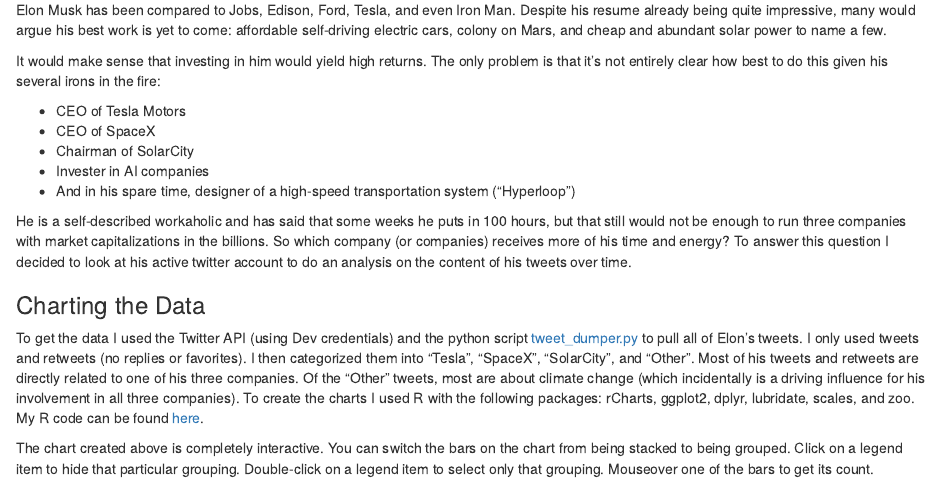
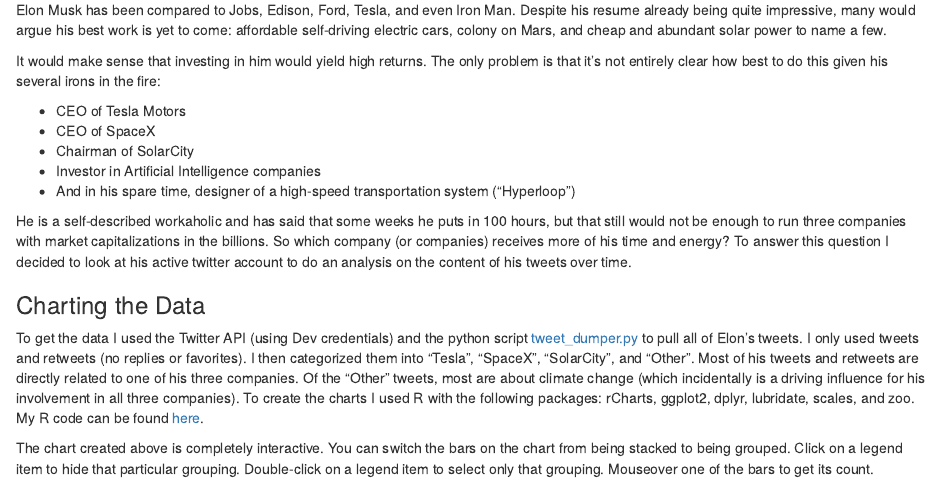
Before and after one commit to didericksen/musk-tweets, an R Markdown document (musk.Rmd): the page in a window 1100 px wide, from 940 px down. Rendered offline with R 4.5, knitr and Pandoc, with nearby package versions; some code elsewhere in the file could not run offline.

Commit message:
fixed spelling error

```diff
--- a/musk.Rmd
+++ b/musk.Rmd
@@ -53,13 +53,13 @@
 - CEO of Tesla Motors
 - CEO of SpaceX
 - Chairman of SolarCity
-- Invester in AI companies
+- Investor in Artificial Intelligence companies
 - And in his spare time, designer of a high-speed transportation system ("Hyperloop")
 
 He is a self-described workaholic and has said that some weeks he puts in 100 hours, but that still would not be enough to run three companies with market capitalizations in the billions. So which company (or companies) receives more of his time and energy? To answer this question I decided to look at his active twitter account to do an analysis on the content of his tweets over time.
 
 ### Charting the Data
-To get the data I used the Twitter API (using Dev credentials) and the python script [tweet_dumper.py](https://gist.github.com/yanofsky/5436496) to pull all of Elon's tweets. I only used tweets and retweets (no replies or favorites). I then categorized them into "Tesla", "SpaceX", "SolarCity", and "Other". Most of his tweets and retweets are directly related to one of his three companies. Of the "Other" tweets, most are about climate change (which incidentally is a driving influence for his involvement in all three companies). To create the charts I used R with the following packages: rCharts, ggplot2, dplyr, lubridate, scales, and zoo. My R code can be found [here]().
+To get the data I used the Twitter API (using Dev credentials) and the python script [tweet_dumper.py](https://gist.github.com/yanofsky/5436496) to pull all of Elon's tweets. I only used tweets and retweets (no replies or favorites). I then categorized them into "Tesla", "SpaceX", "SolarCity", and "Other". Most of his tweets and retweets are directly related to one of his three companies. Of the "Other" tweets, most are about climate change (which incidentally is a driving influence for his involvement in all three companies). To create the charts I used R with the following packages: rCharts, ggplot2, dplyr, lubridate, scales, and zoo. My R code can be found [here](https://github.com/didericksen/musk-tweets/blob/gh-pages/musk.Rmd).
 
 The chart created above is completely interactive. You can switch the bars on the chart from being stacked to being grouped. Click on a legend item to hide that particular grouping. Double-click on a legend item to select only that grouping. Mouseover one of the bars to get its count.
 
```
Also changed, not shown: index.html.
